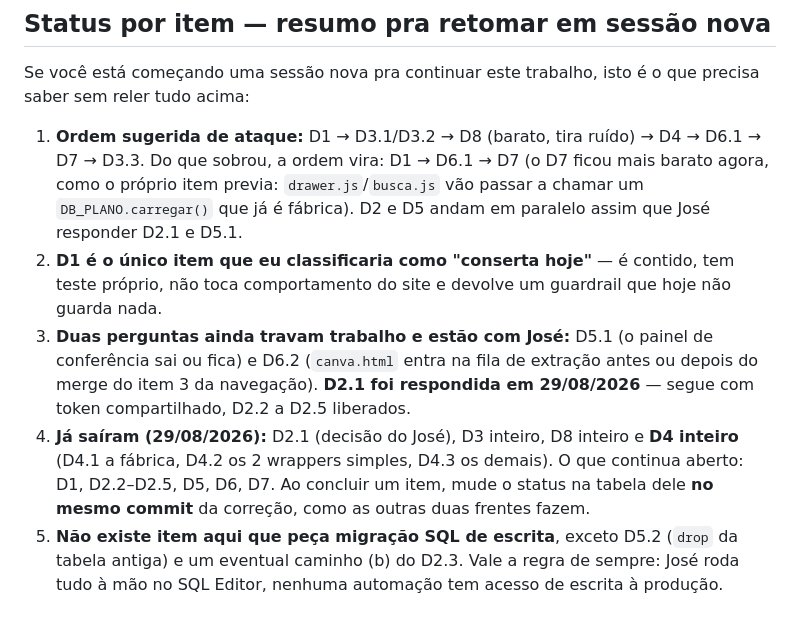
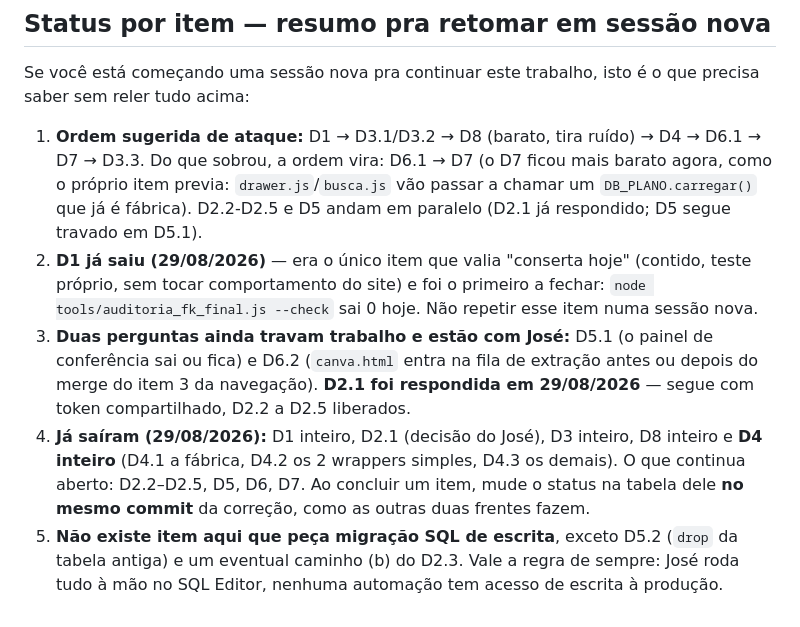
Before and after one commit to juniorapt-source/meta-inovacao-2026, a Markdown page: meta-monitor/docs/PLANO_EXECUCAO_DEBITOS_TECNICOS.md, the part around the change. Drawn GitHub-style.

Commit message:
docs: corrige resumo do plano de débitos — D1 estava marcado como aberto
O "Status por item" do fim do PLANO_EXECUCAO_DEBITOS_TECNICOS.md ainda listava
D1 em "o que continua aberto" e sugeria D1 como próximo passo, apesar da
tabela do D1 já estar com os 3 subitens ✅ desde o commit 4fac684 (e
node tools/auditoria_fk_final.js --check sai 0 na main hoje). Uma sessão
trabalhando no D4 leu esse resumo — que é exatamente a seção que o CLAUDE.md
manda ler antes de pegar um item novo — e reportou D1 como não feito no
fechamento do D4.

Corrige os itens 1, 2 e 4 do resumo pra refletir o estado real: D1 concluído,
tirado da ordem de ataque e da lista de abertos.

Co-Authored-By: Claude Sonnet 5 <noreply@anthropic.com>
Claude-Session: https://claude.ai/code/session_017GZVPcnkcas8YxV3KhZAhG

```diff
--- a/meta-monitor/docs/PLANO_EXECUCAO_DEBITOS_TECNICOS.md
+++ b/meta-monitor/docs/PLANO_EXECUCAO_DEBITOS_TECNICOS.md
@@ -358,19 +358,21 @@ Se você está começando uma sessão nova pra continuar este trabalho, isto é
 saber sem reler tudo acima:
 
 1. **Ordem sugerida de ataque:** D1 → D3.1/D3.2 → D8 (barato, tira ruído) → D4 → D6.1 →
-   D7 → D3.3. Do que sobrou, a ordem vira: D1 → D6.1 → D7 (o D7 ficou mais barato agora,
+   D7 → D3.3. Do que sobrou, a ordem vira: D6.1 → D7 (o D7 ficou mais barato agora,
    como o próprio item previa: `drawer.js`/`busca.js` vão passar a chamar um
-   `DB_PLANO.carregar()` que já é fábrica). D2 e D5 andam em paralelo assim que José responder D2.1 e D5.1.
-2. **D1 é o único item que eu classificaria como "conserta hoje"** — é contido, tem teste
-   próprio, não toca comportamento do site e devolve um guardrail que hoje não guarda nada.
+   `DB_PLANO.carregar()` que já é fábrica). D2.2-D2.5 e D5 andam em paralelo (D2.1 já
+   respondido; D5 segue travado em D5.1).
+2. **D1 já saiu (29/08/2026)** — era o único item que valia "conserta hoje" (contido, teste
+   próprio, sem tocar comportamento do site) e foi o primeiro a fechar: `node
+   tools/auditoria_fk_final.js --check` sai 0 hoje. Não repetir esse item numa sessão nova.
 3. **Duas perguntas ainda travam trabalho e estão com José:** D5.1 (o painel de
    conferência sai ou fica) e D6.2 (`canva.html` entra na fila de extração antes ou depois
    do merge do item 3 da navegação). **D2.1 foi respondida em 29/08/2026** — segue com
    token compartilhado, D2.2 a D2.5 liberados.
-4. **Já saíram (29/08/2026):** D2.1 (decisão do José), D3 inteiro, D8 inteiro e **D4
-   inteiro** (D4.1 a fábrica, D4.2 os 2 wrappers simples, D4.3 os demais). O que continua
-   aberto: D1, D2.2–D2.5, D5, D6, D7. Ao concluir um item, mude o status na tabela dele
-   **no mesmo commit** da correção, como as outras duas frentes fazem.
+4. **Já saíram (29/08/2026):** D1 inteiro, D2.1 (decisão do José), D3 inteiro, D8 inteiro e
+   **D4 inteiro** (D4.1 a fábrica, D4.2 os 2 wrappers simples, D4.3 os demais). O que
+   continua aberto: D2.2–D2.5, D5, D6, D7. Ao concluir um item, mude o status na tabela
+   dele **no mesmo commit** da correção, como as outras duas frentes fazem.
 5. **Não existe item aqui que peça migração SQL de escrita**, exceto D5.2 (`drop` da tabela
    antiga) e um eventual caminho (b) do D2.3. Vale a regra de sempre: José roda tudo à mão
    no SQL Editor, nenhuma automação tem acesso de escrita à produção.
```
